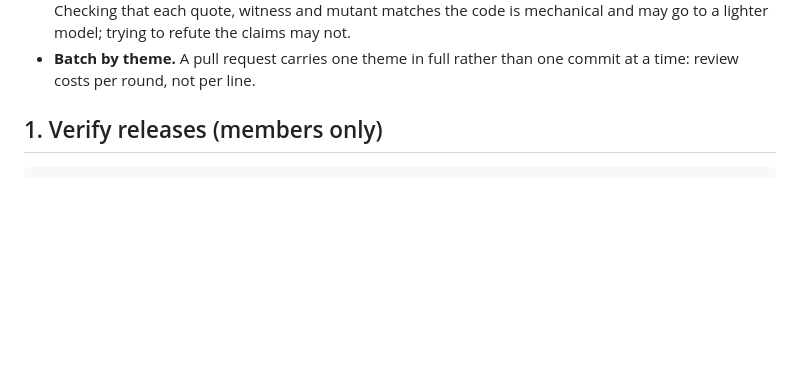
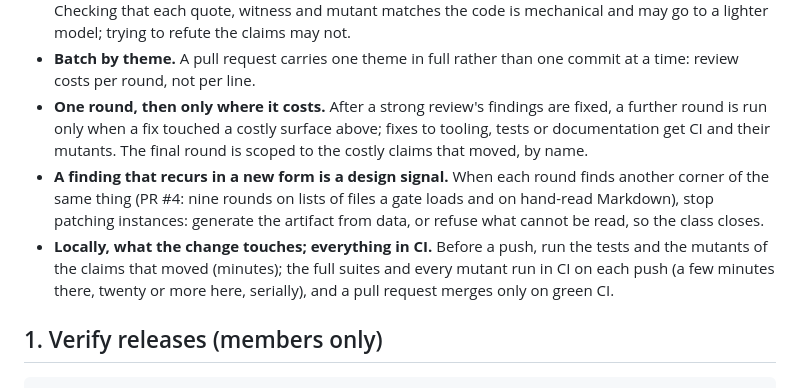
Before and after one commit to s0fractal/minds, a Markdown page: REVIEWING.md, the part around the change. Drawn GitHub-style; blank space fills up the shorter version.

Commit message:
REVIEWING.md §0: review economy after PR #4
One strong round per pull request, a further round only for fixes on costly surfaces;
a finding that recurs in new forms means generate or refuse, not patch; locally only
what the change touches, the full suites and all mutants in CI.

Co-Authored-By: Claude Opus 5.5 <noreply@anthropic.com>

```diff
--- a/REVIEWING.md
+++ b/REVIEWING.md
@@ -21,6 +21,15 @@ cost of a mistake, not the size of the diff.
   witness and mutant matches the code is mechanical and may go to a lighter model; trying to refute the claims may not.
 - **Batch by theme.** A pull request carries one theme in full rather than one commit at a time: review costs per
   round, not per line.
+- **One round, then only where it costs.** After a strong review's findings are fixed, a further round is run only
+  when a fix touched a costly surface above; fixes to tooling, tests or documentation get CI and their mutants. The
+  final round is scoped to the costly claims that moved, by name.
+- **A finding that recurs in a new form is a design signal.** When each round finds another corner of the same
+  thing (PR #4: nine rounds on lists of files a gate loads and on hand-read Markdown), stop patching instances:
+  generate the artifact from data, or refuse what cannot be read, so the class closes.
+- **Locally, what the change touches; everything in CI.** Before a push, run the tests and the mutants of the claims
+  that moved (minutes); the full suites and every mutant run in CI on each push (a few minutes there, twenty or more
+  here, serially), and a pull request merges only on green CI.
 
 ## 1. Verify releases (members only)
 
```
